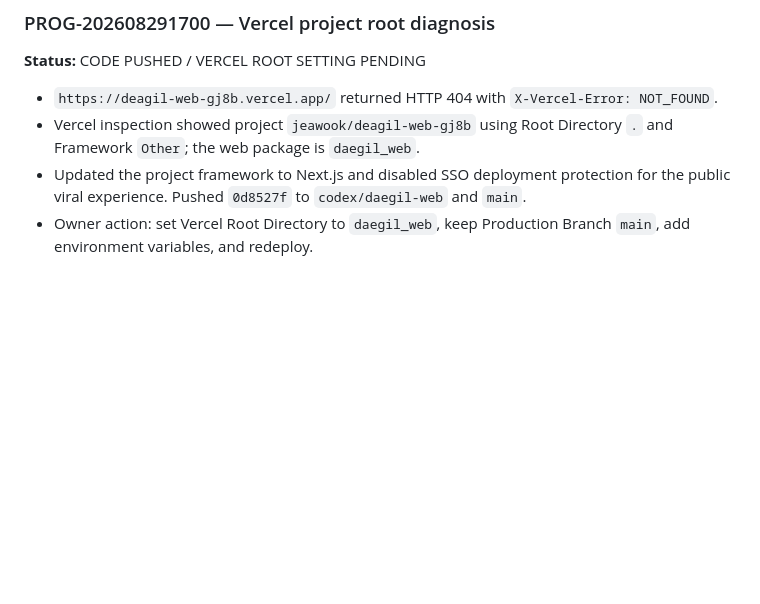
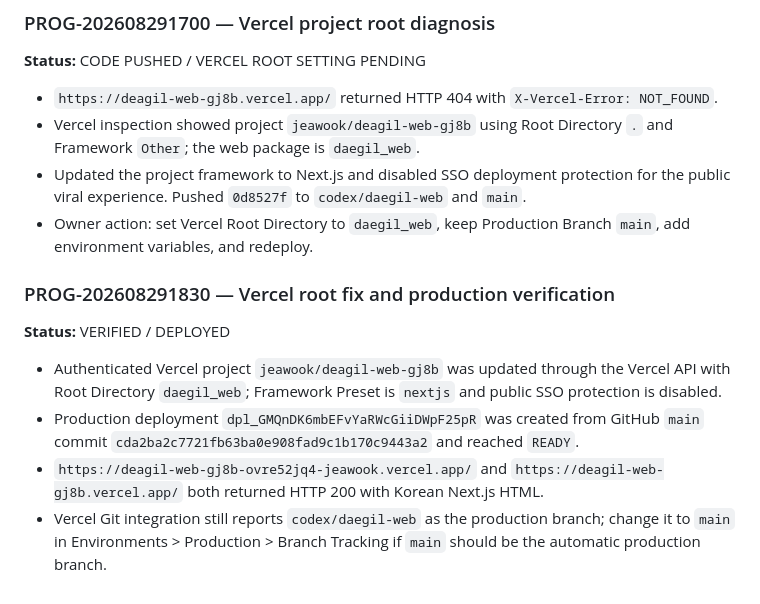
Before and after one commit to Shinjaewook-work/deagil.web, a Markdown page: docs/logs/PROGRESS_LOG.md, the part around the change. Drawn GitHub-style; blank space fills up the shorter version.

Commit message:
docs: record verified Vercel root deployment

```diff
--- a/docs/logs/PROGRESS_LOG.md
+++ b/docs/logs/PROGRESS_LOG.md
@@ -1557,3 +1557,12 @@ Google development OAuth → CONNECTED / user-confirmed
 - Vercel inspection showed project `jeawook/deagil-web-gj8b` using Root Directory `.` and Framework `Other`; the web package is `daegil_web`.
 - Updated the project framework to Next.js and disabled SSO deployment protection for the public viral experience. Pushed `0d8527f` to `codex/daegil-web` and `main`.
 - Owner action: set Vercel Root Directory to `daegil_web`, keep Production Branch `main`, add environment variables, and redeploy.
+
+### PROG-202608291830 — Vercel root fix and production verification
+
+**Status:** VERIFIED / DEPLOYED
+
+- Authenticated Vercel project `jeawook/deagil-web-gj8b` was updated through the Vercel API with Root Directory `daegil_web`; Framework Preset is `nextjs` and public SSO protection is disabled.
+- Production deployment `dpl_GMQnDK6mbEFvYaRWcGiiDWpF25pR` was created from GitHub `main` commit `cda2ba2c7721fb63ba0e908fad9c1b170c9443a2` and reached `READY`.
+- `https://deagil-web-gj8b-ovre52jq4-jeawook.vercel.app/` and `https://deagil-web-gj8b.vercel.app/` both returned HTTP 200 with Korean Next.js HTML.
+- Vercel Git integration still reports `codex/daegil-web` as the production branch; change it to `main` in Environments > Production > Branch Tracking if `main` should be the automatic production branch.
```
Also changed, not shown: docs/SESSION_RESUME.md (+2 -2 lines), docs/logs/ERROR_LOG.md (+1 -1 lines).
